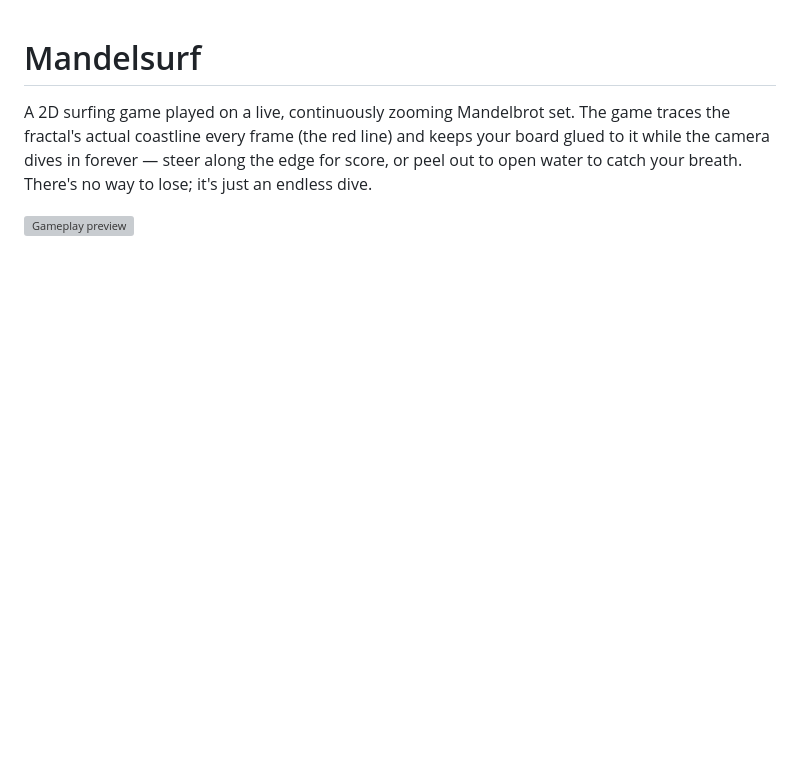
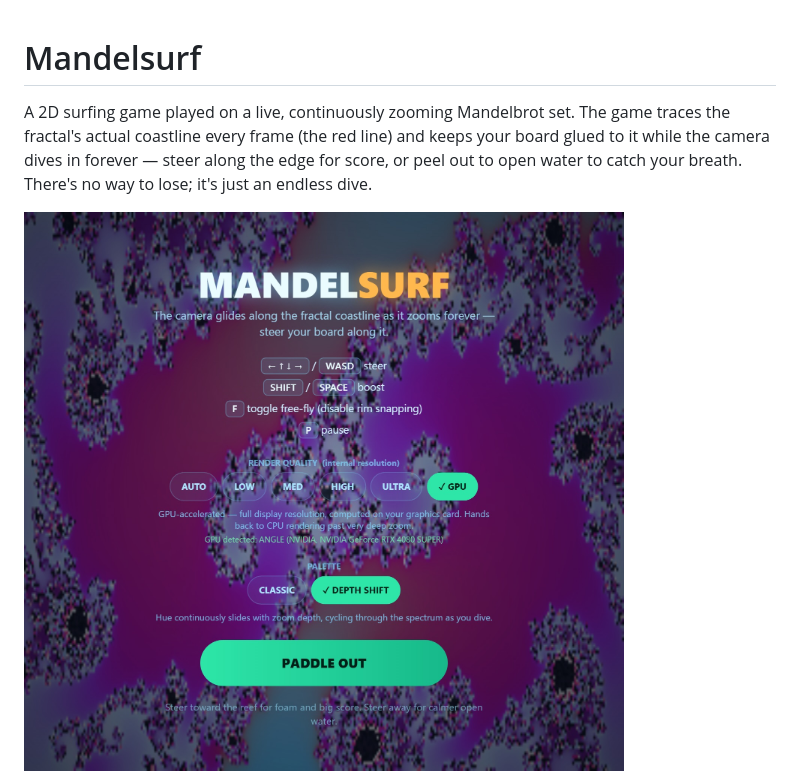
Before and after one commit to reivash/mandelsurf, a Markdown page: README.md, the part around one of its changes. Drawn GitHub-style; blank space fills up the shorter version; grey boxes are pictures that could not be loaded.

Commit message:
Reorder README media: menu, then screenshots, then GIF
Co-Authored-By: Claude Sonnet 5 <noreply@anthropic.com>

```diff
--- a/README.md
+++ b/README.md
@@ -6,7 +6,7 @@ keeps your board glued to it while the camera dives in forever — steer along
 the edge for score, or peel out to open water to catch your breath. There's
 no way to lose; it's just an endless dive.
 
-<img src="screenshots/gameplay-preview.gif" width="100%" alt="Gameplay preview">
+![The menu — GPU rendering and depth-shift palette selected](screenshots/menu.jpg)
 
 ![Riding the coastline of a mini-brot](screenshots/gameplay-1.jpg)
 
```
Also changed, not shown: other parts of README.md (+1 -1 lines).
